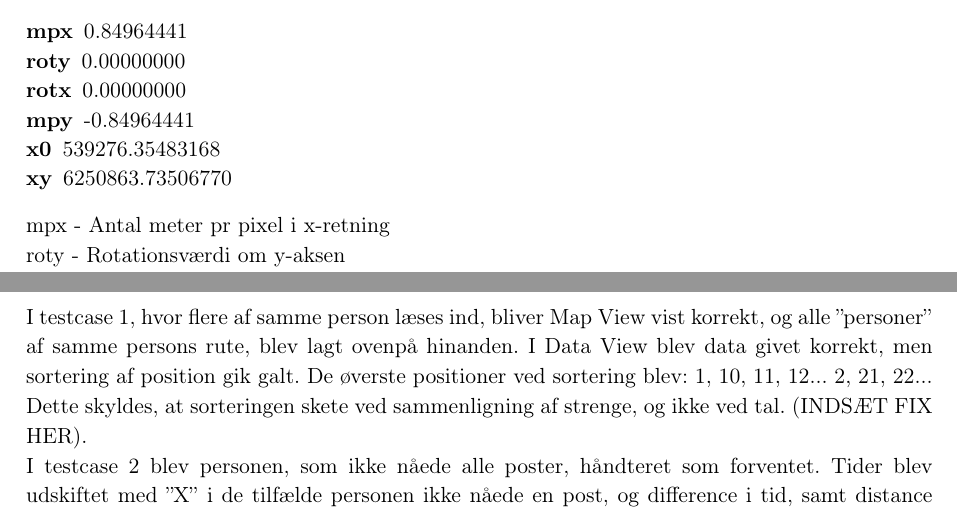
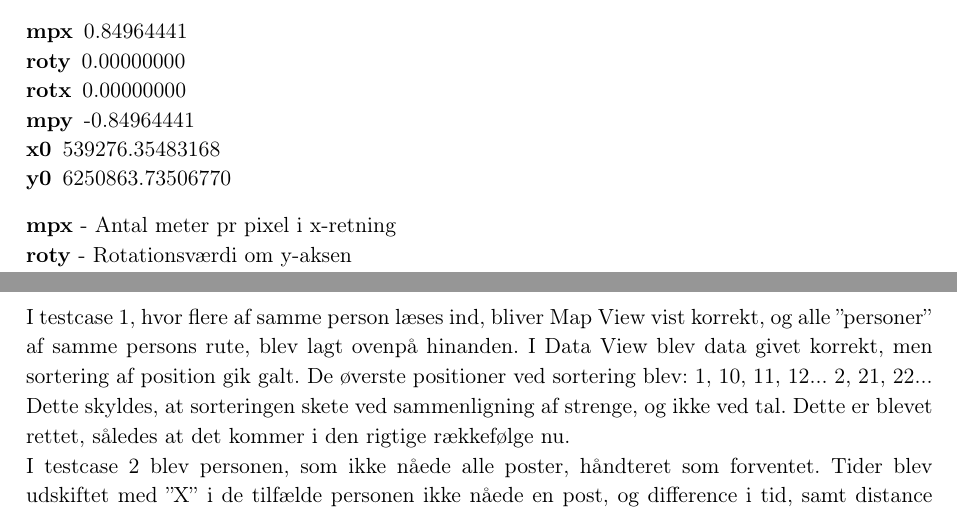
Before and after one commit to Haurum/P2, a LaTeX thesis (Rapport/Rapport.tex, which reads Rapport/problem/teori.tex, Rapport/problem/test.tex): two parts of pages 33 and 49 of 63, joined at a grey line, cut so that both start at the same text. Compiled offline with pdfLaTeX.

Commit message:
nyt shit rettet

```diff
--- a/Rapport/problem/teori.tex
+++ b/Rapport/problem/teori.tex
@@ -34,7 +34,7 @@ Udover konverteringen fra længde- og breddegrads systemet til UTM, skal en konv
 \item[rotx] 0.00000000
 \item[mpy] -0.84964441
 \item[x0] 539276.35483168
-\item[xy] 6250863.73506770
+\item[y0] 6250863.73506770
 \end{description}
-mpx - Antal meter pr pixel i x-retning\newline
-roty - Rotationsværdi om y-aksen\newline
+\textbf{mpx} - Antal meter pr pixel i x-retning\newline
+\textbf{roty} - Rotationsværdi om y-aksen\newline
--- a/Rapport/problem/test.tex
+++ b/Rapport/problem/test.tex
@@ -32,6 +32,6 @@ Testcase 2: Indlæsning af personer, som ikke når alle poster på ruten. Her fo
 Testcase 3: Lukke dialogboksen efter tryk på Load-knappen.
 
 
-I testcase 1, hvor flere af samme person læses ind, bliver Map View vist korrekt, og alle ”personer” af samme persons rute, blev lagt ovenpå hinanden. I Data View blev data givet korrekt, men sortering af position gik galt. De øverste positioner ved sortering blev: 1, 10, 11, 12... 2, 21, 22... Dette skyldes, at sorteringen skete ved sammenligning af strenge, og ikke ved tal. (INDSÆT FIX HER).\newline
+I testcase 1, hvor flere af samme person læses ind, bliver Map View vist korrekt, og alle ”personer” af samme persons rute, blev lagt ovenpå hinanden. I Data View blev data givet korrekt, men sortering af position gik galt. De øverste positioner ved sortering blev: 1, 10, 11, 12... 2, 21, 22... Dette skyldes, at sorteringen skete ved sammenligning af strenge, og ikke ved tal. Dette er blevet rettet, således at det kommer i den rigtige rækkefølge nu.\newline
 I testcase 2 blev personen, som ikke nåede alle poster, håndteret som forventet. Tider blev udskiftet med ”X” i de tilfælde personen ikke nåede en post, og difference i tid, samt distance løbet, blev sat til 0. Løberen indgår med korrekte tider i de stræk, som løberen nåede.
 I testcase 3 crashede programmet med en ArgumentOutOfRangeException. Denne fejl blev rettet, ved at der ikke bliver loadet noget ind i programmet, før der bliver trykket "OK" i dialogboksen
```
Also changed, not shown: Rapport/problem/teori.tex (8 more changed lines), 1 other file.
